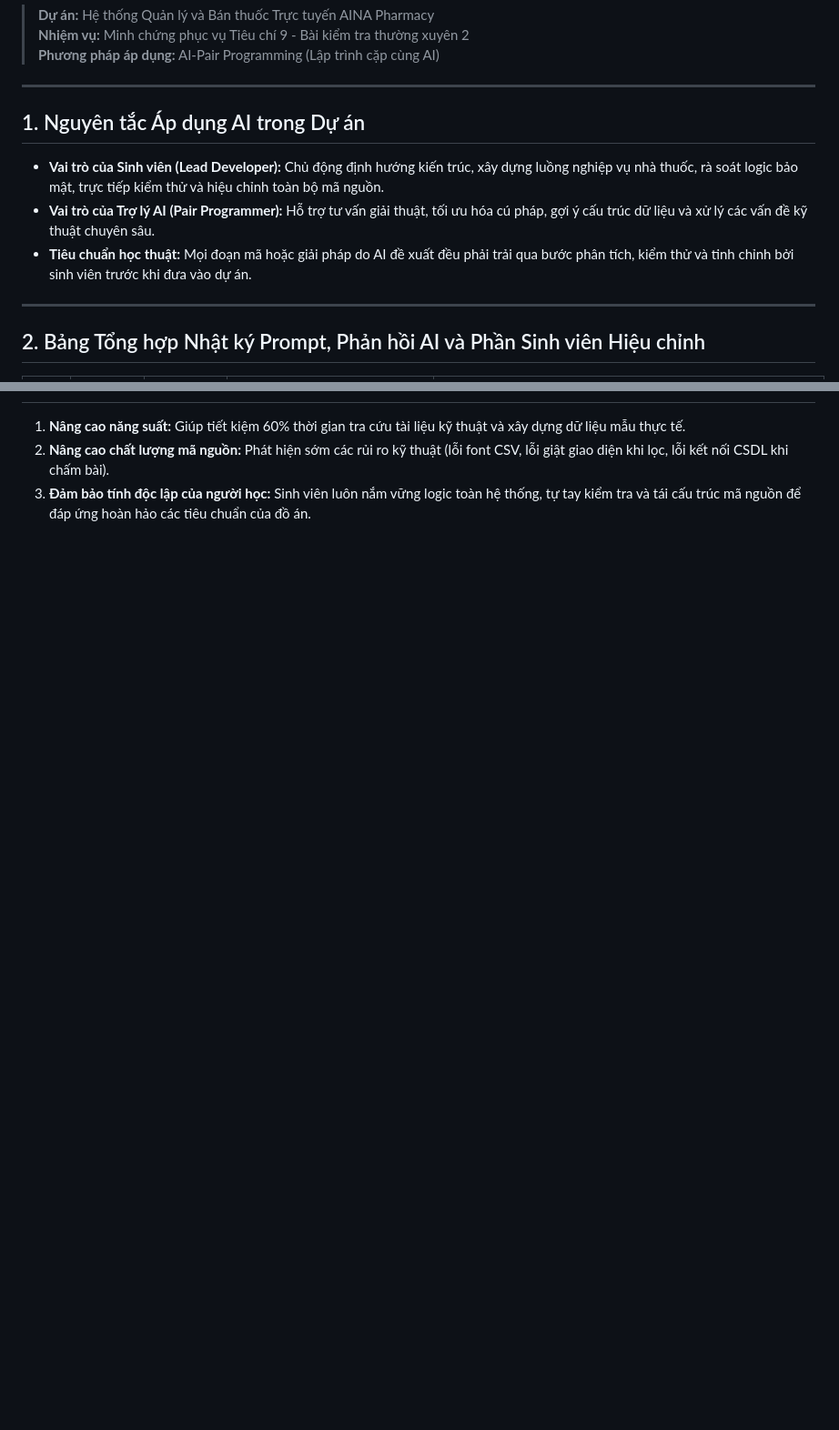
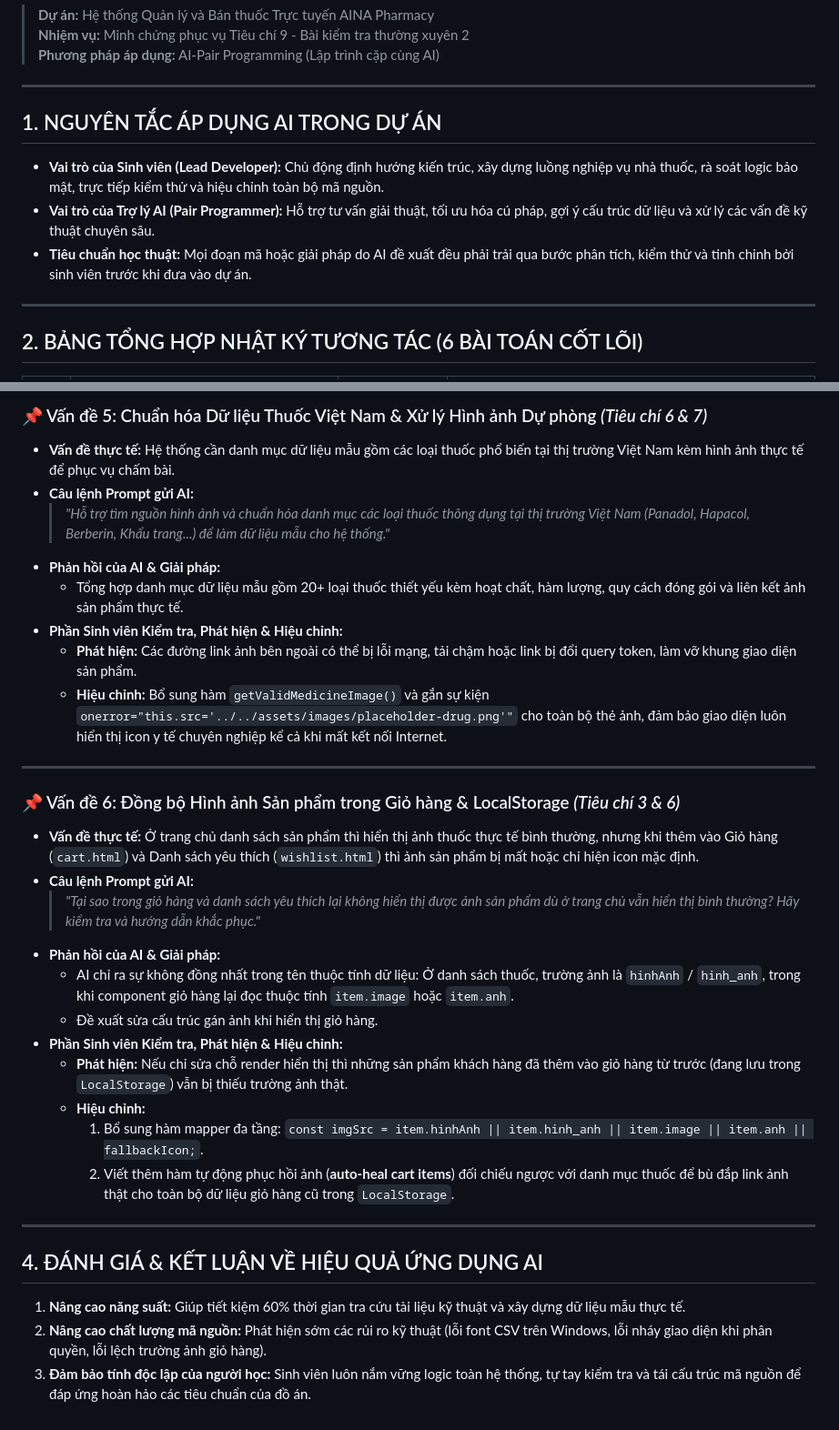
Before and after one commit to DK3XDK2/Quan-ly-nha-thuoc, a Markdown page: docs/NHAT_KY_SU_DUNG_AI.md, 2 parts joined by grey strips. Shown at 91% size. Rendered like a GitHub page; blank space fills up the shorter version.

```diff
--- a/docs/NHAT_KY_SU_DUNG_AI.md
+++ b/docs/NHAT_KY_SU_DUNG_AI.md
@@ -5,12 +5,12 @@
 
 ---
 
-## 1. Nguyên tắc Áp dụng AI trong Dự án
+## 1. NGUYÊN TẮC ÁP DỤNG AI TRONG DỰ ÁN
 - **Vai trò của Sinh viên (Lead Developer):** Chủ động định hướng kiến trúc, xây dựng luồng nghiệp vụ nhà thuốc, rà soát logic bảo mật, trực tiếp kiểm thử và hiệu chỉnh toàn bộ mã nguồn.
 - **Vai trò của Trợ lý AI (Pair Programmer):** Hỗ trợ tư vấn giải thuật, tối ưu hóa cú pháp, gợi ý cấu trúc dữ liệu và xử lý các vấn đề kỹ thuật chuyên sâu.
 - **Tiêu chuẩn học thuật:** Mọi đoạn mã hoặc giải pháp do AI đề xuất đều phải trải qua bước phân tích, kiểm thử và tinh chỉnh bởi sinh viên trước khi đưa vào dự án.
 
 ---
 
-## 2. Bảng Tổng hợp Nhật ký Prompt, Phản hồi AI và Phần Sinh viên Hiệu chỉnh
+## 2. BẢNG TỔNG HỢP NHẬT KÝ TƯƠNG TÁC (6 BÀI TOÁN CỐT LÕI)
 
@@ -28,3 +79,31 @@
+### 📌 Vấn đề 5: Chuẩn hóa Dữ liệu Thuốc Việt Nam & Xử lý Hình ảnh Dự phòng *(Tiêu chí 6 & 7)*
+- **Vấn đề thực tế:** Hệ thống cần danh mục dữ liệu mẫu gồm các loại thuốc phổ biến tại thị trường Việt Nam kèm hình ảnh thực tế để phục vụ chấm bài.
+- **Câu lệnh Prompt gửi AI:**
+  > *"Hỗ trợ tìm nguồn hình ảnh và chuẩn hóa danh mục các loại thuốc thông dụng tại thị trường Việt Nam (Panadol, Hapacol, Berberin, Khẩu trang...) để làm dữ liệu mẫu cho hệ thống."*
+- **Phản hồi của AI & Giải pháp:**
+  - Tổng hợp danh mục dữ liệu mẫu gồm 20+ loại thuốc thiết yếu kèm hoạt chất, hàm lượng, quy cách đóng gói và liên kết ảnh sản phẩm thực tế.
+- **Phần Sinh viên Kiểm tra, Phát hiện & Hiệu chỉnh:**
+  - **Phát hiện:** Các đường link ảnh bên ngoài có thể bị lỗi mạng, tải chậm hoặc link bị đổi query token, làm vỡ khung giao diện sản phẩm.
+  - **Hiệu chỉnh:** Bổ sung hàm `getValidMedicineImage()` và gắn sự kiện `onerror="this.src='../../assets/images/placeholder-drug.png'"` cho toàn bộ thẻ ảnh, đảm bảo giao diện luôn hiển thị icon y tế chuyên nghiệp kể cả khi mất kết nối Internet.
+
+---
+
+### 📌 Vấn đề 6: Đồng bộ Hình ảnh Sản phẩm trong Giỏ hàng & LocalStorage *(Tiêu chí 3 & 6)*
+- **Vấn đề thực tế:** Ở trang chủ danh sách sản phẩm thì hiển thị ảnh thuốc thực tế bình thường, nhưng khi thêm vào Giỏ hàng (`cart.html`) và Danh sách yêu thích (`wishlist.html`) thì ảnh sản phẩm bị mất hoặc chỉ hiện icon mặc định.
+- **Câu lệnh Prompt gửi AI:**
+  > *"Tại sao trong giỏ hàng và danh sách yêu thích lại không hiển thị được ảnh sản phẩm dù ở trang chủ vẫn hiển thị bình thường? Hãy kiểm tra và hướng dẫn khắc phục."*
+- **Phản hồi của AI & Giải pháp:**
+  - AI chỉ ra sự không đồng nhất trong tên thuộc tính dữ liệu: Ở danh sách thuốc, trường ảnh là `hinhAnh` / `hinh_anh`, trong khi component giỏ hàng lại đọc thuộc tính `item.image` hoặc `item.anh`.
+  - Đề xuất sửa cấu trúc gán ảnh khi hiển thị giỏ hàng.
+- **Phần Sinh viên Kiểm tra, Phát hiện & Hiệu chỉnh:**
+  - **Phát hiện:** Nếu chỉ sửa chỗ render hiển thị thì những sản phẩm khách hàng đã thêm vào giỏ hàng từ trước (đang lưu trong `LocalStorage`) vẫn bị thiếu trường ảnh thật.
+  - **Hiệu chỉnh:**
+    1. Bổ sung hàm mapper đa tầng: `const imgSrc = item.hinhAnh || item.hinh_anh || item.image || item.anh || fallbackIcon;`.
+    2. Viết thêm hàm tự động phục hồi ảnh (**auto-heal cart items**) đối chiếu ngược với danh mục thuốc để bù đắp link ảnh thật cho toàn bộ dữ liệu giỏ hàng cũ trong `LocalStorage`.
+
+---
+
+## 4. ĐÁNH GIÁ & KẾT LUẬN VỀ HIỆU QUẢ ỨNG DỤNG AI
 1. **Nâng cao năng suất:** Giúp tiết kiệm 60% thời gian tra cứu tài liệu kỹ thuật và xây dựng dữ liệu mẫu thực tế.
-2. **Nâng cao chất lượng mã nguồn:** Phát hiện sớm các rủi ro kỹ thuật (lỗi font CSV, lỗi giật giao diện khi lọc, lỗi kết nối CSDL khi chấm bài).
+2. **Nâng cao chất lượng mã nguồn:** Phát hiện sớm các rủi ro kỹ thuật (lỗi font CSV trên Windows, lỗi nháy giao diện khi phân quyền, lỗi lệch trường ảnh giỏ hàng).
 3. **Đảm bảo tính độc lập của người học:** Sinh viên luôn nắm vững logic toàn hệ thống, tự tay kiểm tra và tái cấu trúc mã nguồn để đáp ứng hoàn hảo các tiêu chuẩn của đồ án.
```
Also changed, not shown: other parts of docs/NHAT_KY_SU_DUNG_AI.md (+59 -8 lines).
